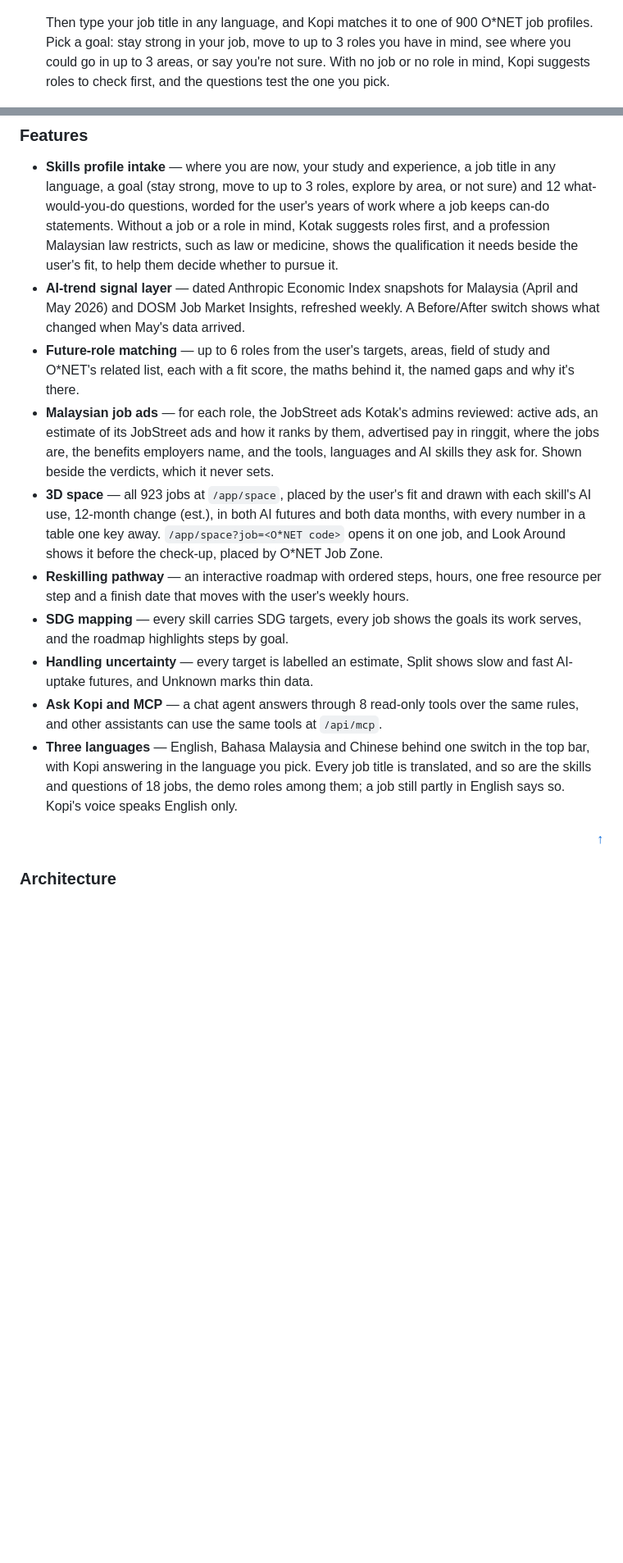
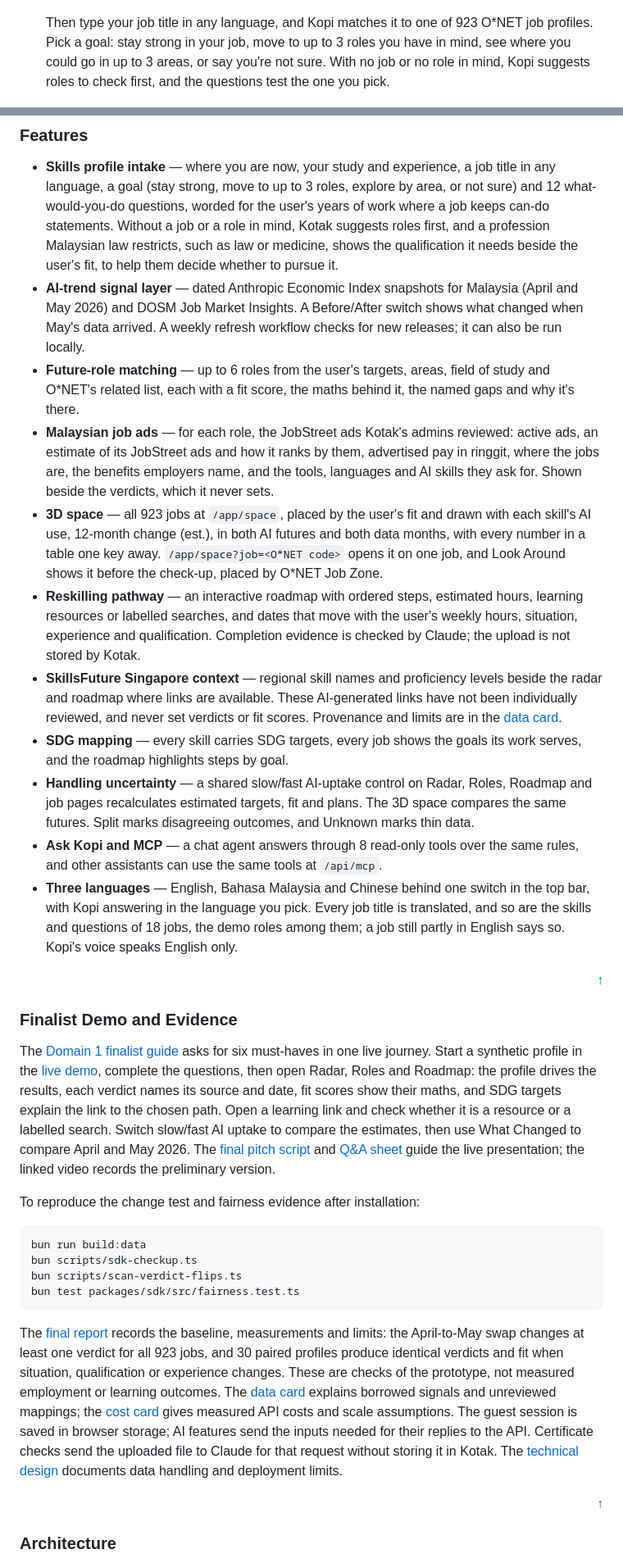
Before and after one commit to TolongLabs/Kotak, a Markdown page: README.md, 2 parts joined by grey strips. Shown at 82% size. GitHub-like rendering; blank space fills up the shorter version.

````diff
--- a/README.md
+++ b/README.md
@@ -194,7 +197,7 @@ A check-up for a web developer with a computer science degree who wants to see w
 
     <img src="/docs/readme/steps/1-start.png" alt="Start: your situation, study and experience" width="100%">
 
-    Then type your job title in any language, and Kopi matches it to one of 900 O\*NET job profiles. Pick a goal: stay strong in your job, move to up to 3 roles you have in mind, see where you could go in up to 3 areas, or say you're not sure. With no job or no role in mind, Kopi suggests roles to check first, and the questions test the one you pick.
+    Then type your job title in any language, and Kopi matches it to one of 923 O\*NET job profiles. Pick a goal: stay strong in your job, move to up to 3 roles you have in mind, see where you could go in up to 3 areas, or say you're not sure. With no job or no role in mind, Kopi suggests roles to check first, and the questions test the one you pick.
 
     <img src="/docs/readme/steps/1-goal.png" alt="Start: your work, your goal and the areas to explore" width="100%">
 
@@ -223,15 +226,33 @@ A check-up for a web developer with a computer science degree who wants to see w
 ### Features
 
 - **Skills profile intake** — where you are now, your study and experience, a job title in any language, a goal (stay strong, move to up to 3 roles, explore by area, or not sure) and 12 what-would-you-do questions, worded for the user's years of work where a job keeps can-do statements. Without a job or a role in mind, Kotak suggests roles first, and a profession Malaysian law restricts, such as law or medicine, shows the qualification it needs beside the user's fit, to help them decide whether to pursue it.
-- **AI-trend signal layer** — dated Anthropic Economic Index snapshots for Malaysia (April and May 2026) and DOSM Job Market Insights, refreshed weekly. A Before/After switch shows what changed when May's data arrived.
+- **AI-trend signal layer** — dated Anthropic Economic Index snapshots for Malaysia (April and May 2026) and DOSM Job Market Insights. A Before/After switch shows what changed when May's data arrived. A weekly refresh workflow checks for new releases; it can also be run locally.
 - **Future-role matching** — up to 6 roles from the user's targets, areas, field of study and O\*NET's related list, each with a fit score, the maths behind it, the named gaps and why it's there.
 - **Malaysian job ads** — for each role, the JobStreet ads Kotak's admins reviewed: active ads, an estimate of its JobStreet ads and how it ranks by them, advertised pay in ringgit, where the jobs are, the benefits employers name, and the tools, languages and AI skills they ask for. Shown beside the verdicts, which it never sets.
 - **3D space** — all 923 jobs at `/app/space`, placed by the user's fit and drawn with each skill's AI use, 12-month change (est.), in both AI futures and both data months, with every number in a table one key away. `/app/space?job=<O*NET code>` opens it on one job, and Look Around shows it before the check-up, placed by O\*NET Job Zone.
-- **Reskilling pathway** — an interactive roadmap with ordered steps, hours, one free resource per step and a finish date that moves with the user's weekly hours.
+- **Reskilling pathway** — an interactive roadmap with ordered steps, estimated hours, learning resources or labelled searches, and dates that move with the user's weekly hours, situation, experience and qualification. Completion evidence is checked by Claude; the upload is not stored by Kotak.
+- **SkillsFuture Singapore context** — regional skill names and proficiency levels beside the radar and roadmap where links are available. These AI-generated links have not been individually reviewed, and never set verdicts or fit scores. Provenance and limits are in the [data card](/docs/data-card.md).
 - **SDG mapping** — every skill carries SDG targets, every job shows the goals its work serves, and the roadmap highlights steps by goal.
-- **Handling uncertainty** — every target is labelled an estimate, Split shows slow and fast AI-uptake futures, and Unknown marks thin data.
+- **Handling uncertainty** — a shared slow/fast AI-uptake control on Radar, Roles, Roadmap and job pages recalculates estimated targets, fit and plans. The 3D space compares the same futures. Split marks disagreeing outcomes, and Unknown marks thin data.
 - **Ask Kopi and MCP** — a chat agent answers through 8 read-only tools over the same rules, and other assistants can use the same tools at `/api/mcp`.
 - **Three languages** — English, Bahasa Malaysia and Chinese behind one switch in the top bar, with Kopi answering in the language you pick. Every job title is translated, and so are the skills and questions of 18 jobs, the demo roles among them; a job still partly in English says so. Kopi's voice speaks English only.
+
+<p align="right"><a href="#readme-top">&uarr;</a></p>
+
+### Finalist Demo and Evidence
+
+The [Domain 1 finalist guide](/docs/sources/drive.google.com/domain-1-aiversecity-finalist-guide.md) asks for six must-haves in one live journey. Start a synthetic profile in the [live demo](https://kotak-alaskxntxna.replit.app), complete the questions, then open Radar, Roles and Roadmap: the profile drives the results, each verdict names its source and date, fit scores show their maths, and SDG targets explain the link to the chosen path. Open a learning link and check whether it is a resource or a labelled search. Switch slow/fast AI uptake to compare the estimates, then use What Changed to compare April and May 2026. The [final pitch script](/docs/demo/final/pitch-script.md) and [Q&A sheet](/docs/demo/final/qa-cheat-sheet.md) guide the live presentation; the linked video records the preliminary version.
+
+To reproduce the change test and fairness evidence after installation:
+
+```bash
+bun run build:data
+bun scripts/sdk-checkup.ts
+bun scripts/scan-verdict-flips.ts
+bun test packages/sdk/src/fairness.test.ts
+```
+
+The [final report](/submission/SDC2026_T010NG_Final.pdf) records the baseline, measurements and limits: the April-to-May swap changes at least one verdict for all 923 jobs, and 30 paired profiles produce identical verdicts and fit when situation, qualification or experience changes. These are checks of the prototype, not measured employment or learning outcomes. The [data card](/docs/data-card.md) explains borrowed signals and unreviewed mappings; the [cost card](/docs/cost-card.md) gives measured API costs and scale assumptions. The guest session is saved in browser storage; AI features send the inputs needed for their replies to the API. Certificate checks send the uploaded file to Claude for that request without storing it in Kotak. The [technical design](/docs/TRD.md) documents data handling and deployment limits.
 
 <p align="right"><a href="#readme-top">&uarr;</a></p>
 
````
Also changed, not shown: other parts of README.md (+28 -25 lines), docs/readme/steps/2-questions.png, docs/readme/steps/3-radar.png, docs/readme/steps/4-roles.png, docs/readme/steps/5-roadmap.png.
